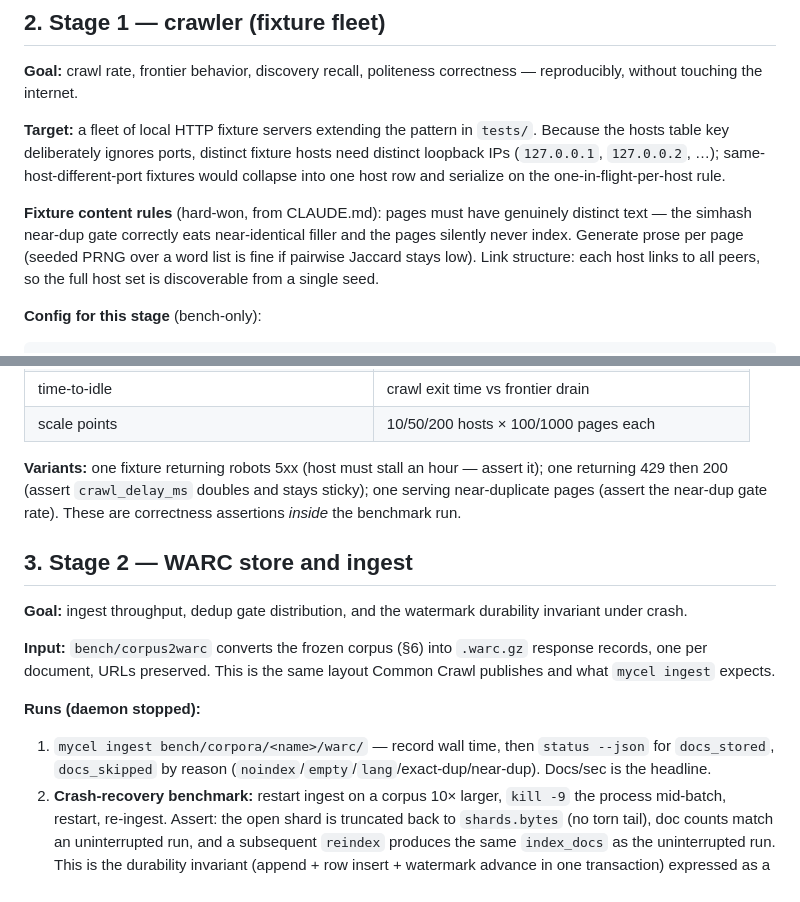
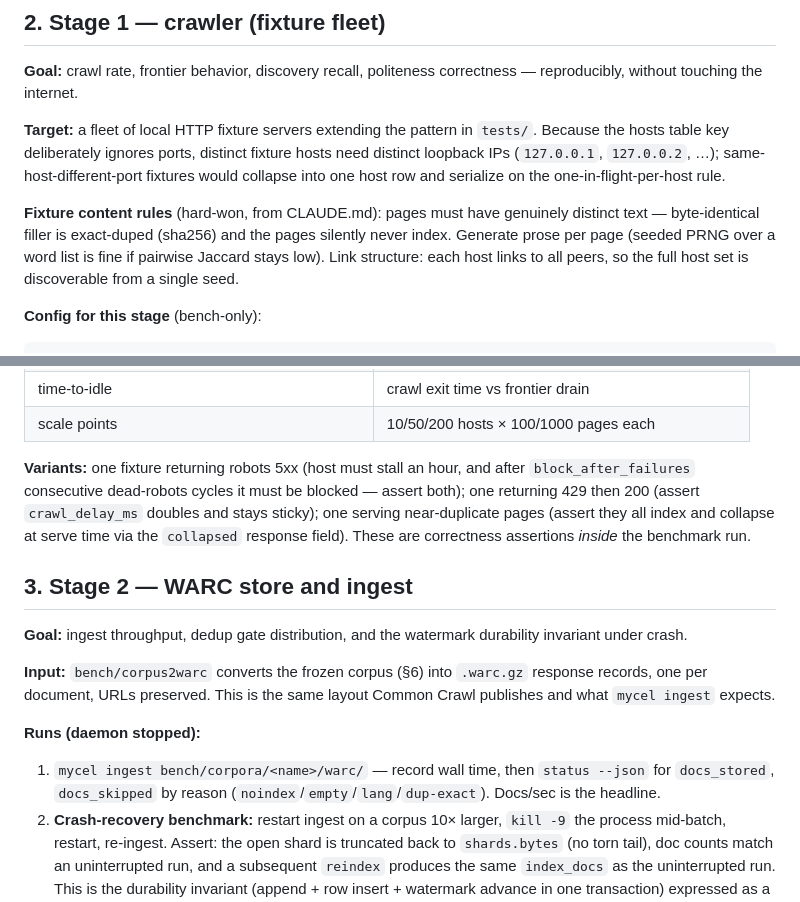
Before and after one commit to splch/mycel, a Markdown page: docs/BENCHMARKING.md, 2 parts joined by grey strips. Drawn GitHub-style.

Commit message:
docs: drop stale near-dup gate references in BENCHMARKING
The fixture content rules, the near-duplicate variant assertion, and
the docs_skipped reason list still described the removed index-time
near-dup gate; they now describe exact-dup gating plus serve-time
collapse, matching SPEC/MANUAL.

```diff
--- a/docs/BENCHMARKING.md
+++ b/docs/BENCHMARKING.md
@@ -65,11 +65,11 @@ same-host-different-port fixtures would collapse into one host row and
 serialize on the one-in-flight-per-host rule.
 
 **Fixture content rules** (hard-won, from CLAUDE.md): pages must have
-genuinely distinct text — the simhash near-dup gate correctly eats
-near-identical filler and the pages silently never index. Generate prose
-per page (seeded PRNG over a word list is fine if pairwise Jaccard stays
-low). Link structure: each host links to all peers, so the full host set is
-discoverable from a single seed.
+genuinely distinct text — byte-identical filler is exact-duped (sha256)
+and the pages silently never index. Generate prose per page (seeded PRNG
+over a word list is fine if pairwise Jaccard stays low). Link structure:
+each host links to all peers, so the full host set is discoverable from a
+single seed.
 
 **Config for this stage** (bench-only):
 
@@ -100,10 +100,13 @@ counters flush every 60 s and at shutdown, so rates computed from
 | time-to-idle | crawl exit time vs frontier drain |
 | scale points | 10/50/200 hosts × 100/1000 pages each |
 
-**Variants:** one fixture returning robots 5xx (host must stall an hour —
-assert it); one returning 429 then 200 (assert `crawl_delay_ms` doubles and
-stays sticky); one serving near-duplicate pages (assert the near-dup gate
-rate). These are correctness assertions *inside* the benchmark run.
+**Variants:** one fixture returning robots 5xx (host must stall an hour,
+and after `block_after_failures` consecutive dead-robots cycles it must be
+blocked — assert both); one returning 429 then 200 (assert
+`crawl_delay_ms` doubles and stays sticky); one serving near-duplicate
+pages (assert they all index and collapse at serve time via the
+`collapsed` response field). These are correctness assertions *inside* the
+benchmark run.
 
 ## 3. Stage 2 — WARC store and ingest
 
@@ -118,7 +121,7 @@ same layout Common Crawl publishes and what `mycel ingest` expects.
 
 1. `mycel ingest bench/corpora/<name>/warc/` — record wall time, then
    `status --json` for `docs_stored`, `docs_skipped` by reason
-   (`noindex`/`empty`/`lang`/exact-dup/near-dup). Docs/sec is the headline.
+   (`noindex`/`empty`/`lang`/`dup-exact`). Docs/sec is the headline.
 2. **Crash-recovery benchmark:** restart ingest on a corpus 10× larger,
    `kill -9` the process mid-batch, restart, re-ingest. Assert: the open
    shard is truncated back to `shards.bytes` (no torn tail), doc counts
```
